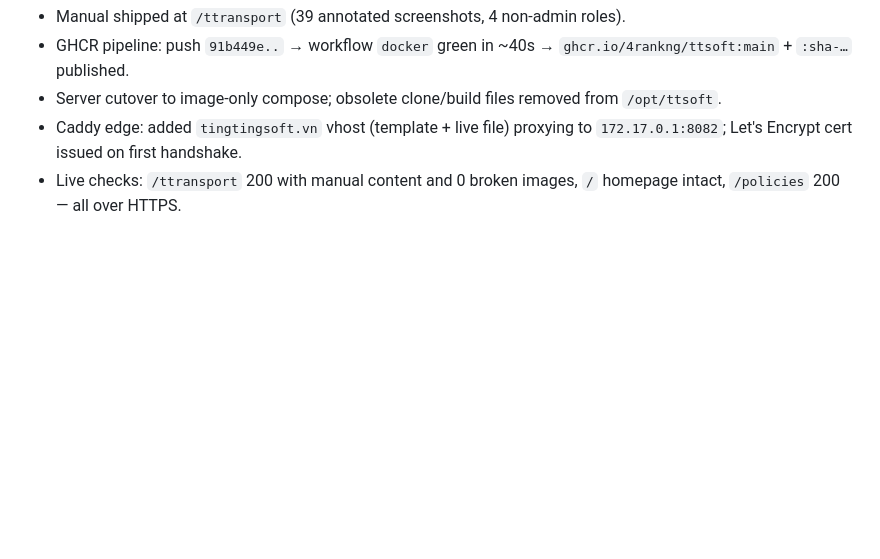
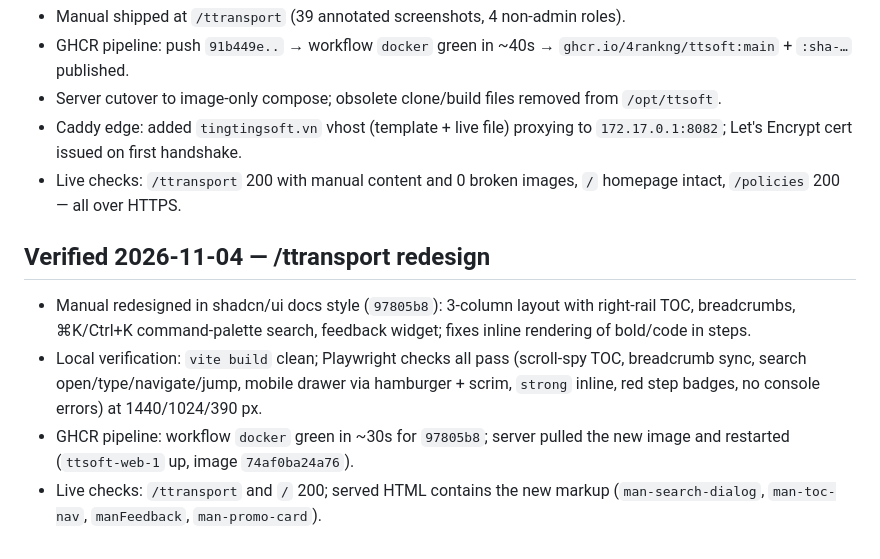
Before and after one commit to 4rankng/ttsoft, a Markdown page: docs/deployment.md, the part around the change. Drawn GitHub-style; blank space fills up the shorter version.

Commit message:
docs: log 2026-11-04 /ttransport redesign deploy verification

```diff
--- a/docs/deployment.md
+++ b/docs/deployment.md
@@ -75,3 +75,16 @@ No DNS changes are needed for deploys; push to `main` and Netlify rebuilds.
   to `172.17.0.1:8082`; Let's Encrypt cert issued on first handshake.
 - Live checks: `/ttransport` 200 with manual content and 0 broken images,
   `/` homepage intact, `/policies` 200 — all over HTTPS.
+
+## Verified 2026-11-04 — /ttransport redesign
+- Manual redesigned in shadcn/ui docs style (`97805b8`): 3-column layout with
+  right-rail TOC, breadcrumbs, ⌘K/Ctrl+K command-palette search, feedback
+  widget; fixes inline rendering of bold/code in steps.
+- Local verification: `vite build` clean; Playwright checks all pass
+  (scroll-spy TOC, breadcrumb sync, search open/type/navigate/jump, mobile
+  drawer via hamburger + scrim, `strong` inline, red step badges, no console
+  errors) at 1440/1024/390 px.
+- GHCR pipeline: workflow `docker` green in ~30s for `97805b8`; server pulled
+  the new image and restarted (`ttsoft-web-1` up, image `74af0ba24a76`).
+- Live checks: `/ttransport` and `/` 200; served HTML contains the new markup
+  (`man-search-dialog`, `man-toc-nav`, `manFeedback`, `man-promo-card`).
```
